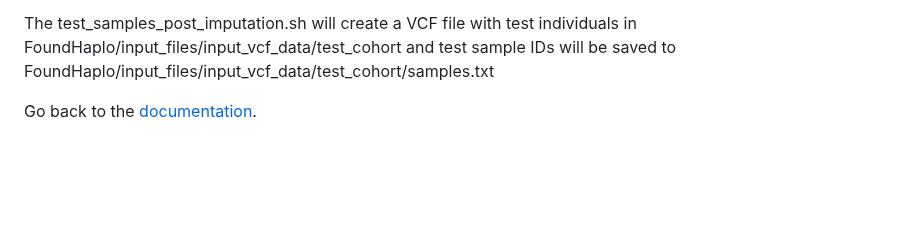
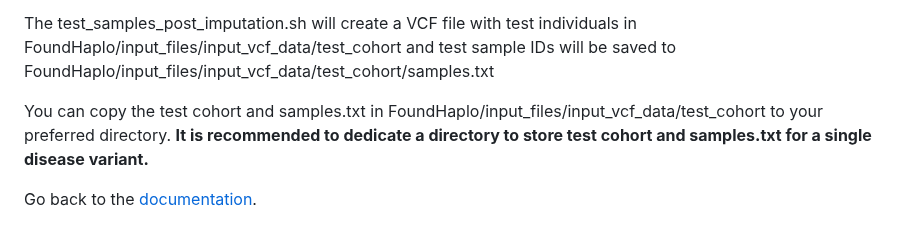
Before and after one commit to bahlolab/FoundHaplo, a Markdown page: Documentation/Prepare test samples.md, the part around the change. Drawn GitHub-style; blank space fills up the shorter version.

```diff
--- a/Documentation/Prepare test samples.md
+++ b/Documentation/Prepare test samples.md
@@ -64,4 +64,6 @@ Set the variables as below,
 
 The test_samples_post_imputation.sh will create a VCF file with test individuals in FoundHaplo/input_files/input_vcf_data/test_cohort and test sample IDs will be saved to FoundHaplo/input_files/input_vcf_data/test_cohort/samples.txt
 
+You can copy the test cohort and samples.txt in FoundHaplo/input_files/input_vcf_data/test_cohort to your preferred directory. **It is recommended to dedicate a directory to store test cohort and samples.txt for a single disease variant.**
+
 Go back to the [documentation](https://github.com/bahlolab/FoundHaplo/blob/main/Documentation/Guide%20to%20run%20FoundHaplo.md).
```
